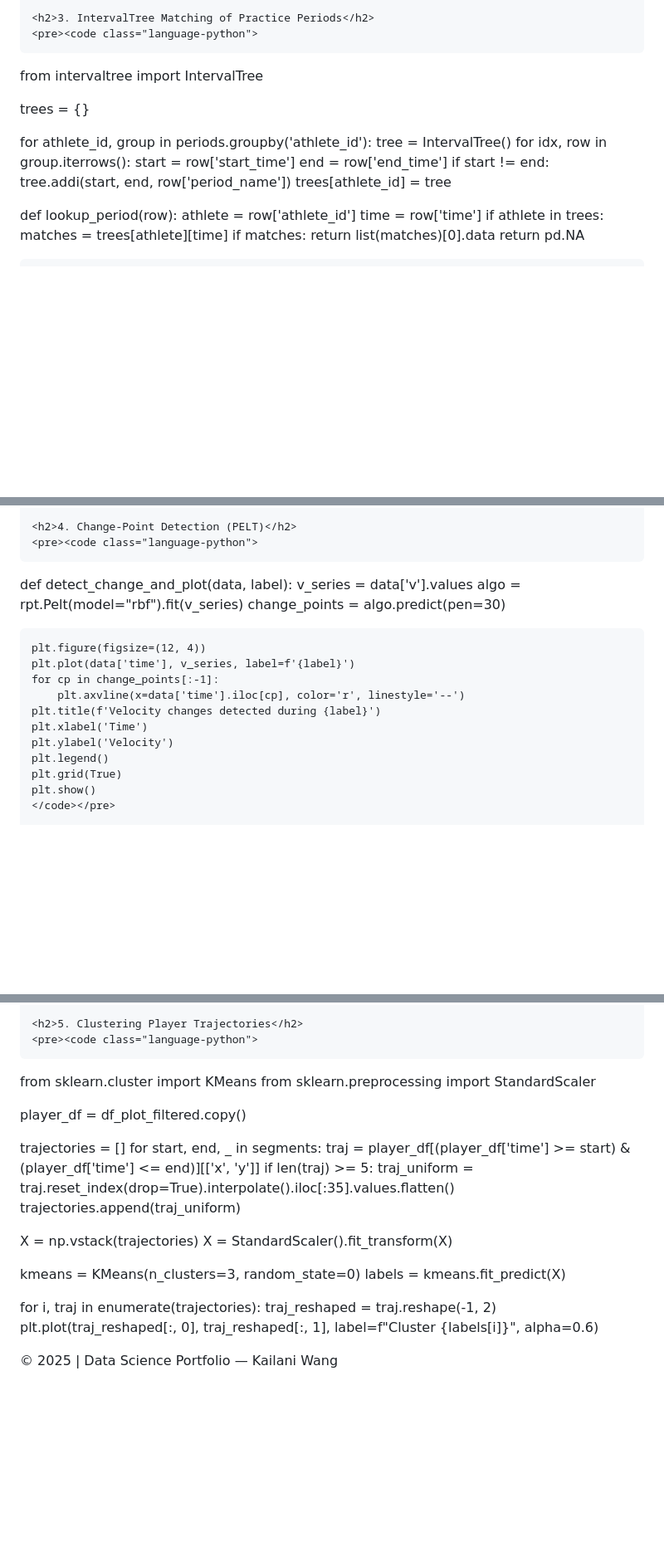
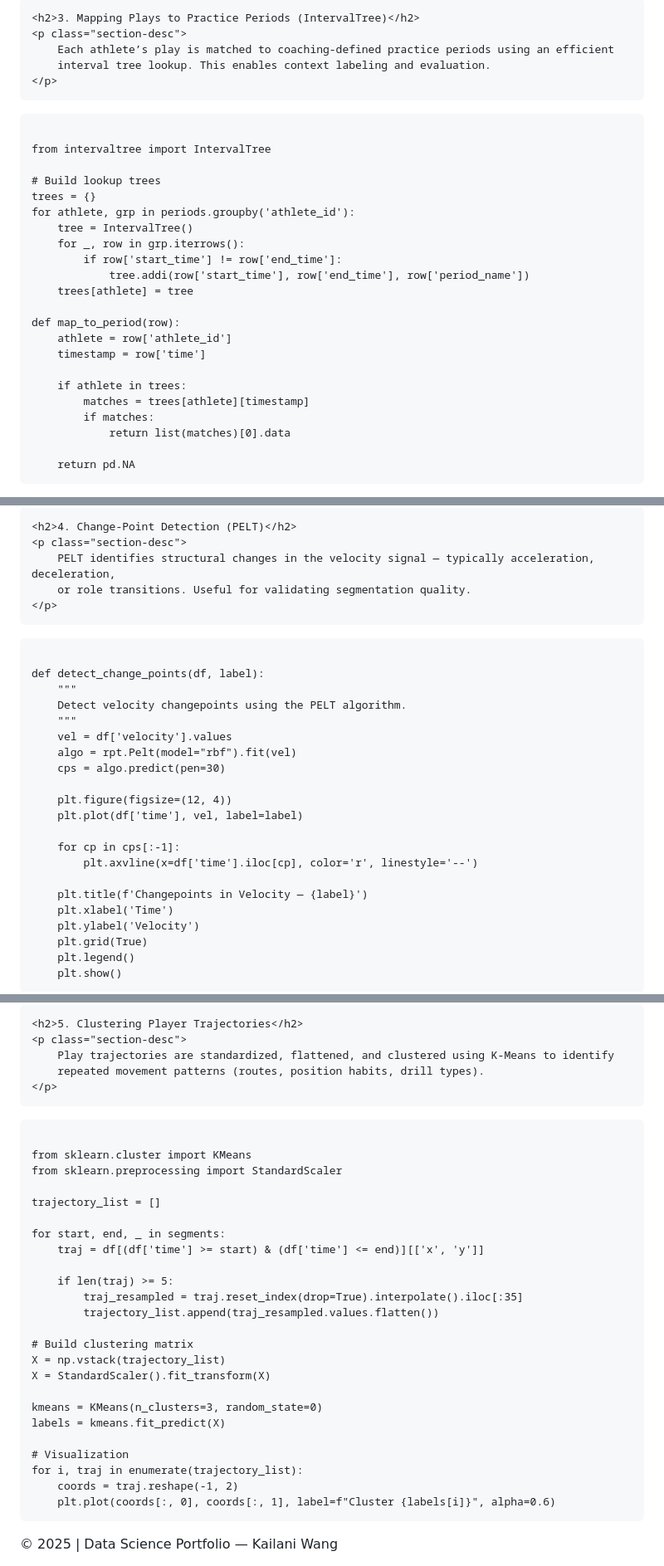
Before and after one commit to kwang9442/Data-Science-Portfolio, a Markdown page: projects/football_play_detection.md, 3 parts joined by grey strips. Shown at 83% size. Drawn GitHub-style; blank space fills up the shorter version.

```diff
--- a/projects/football_play_detection.md
+++ b/projects/football_play_detection.md
@@ -157,26 +198,31 @@ def abrupt_changes(DataF, percent_change, max_time_interval):
 
-    <h2>3. IntervalTree Matching of Practice Periods</h2>
-    <pre><code class="language-python">
+    <h2>3. Mapping Plays to Practice Periods (IntervalTree)</h2>
+    <p class="section-desc">
+        Each athlete’s play is matched to coaching-defined practice periods using an efficient
+        interval tree lookup. This enables context labeling and evaluation.
+    </p>
+
+<pre><code class="language-python">
 from intervaltree import IntervalTree
 
+# Build lookup trees
 trees = {}
+for athlete, grp in periods.groupby('athlete_id'):
+    tree = IntervalTree()
+    for _, row in grp.iterrows():
+        if row['start_time'] != row['end_time']:
+            tree.addi(row['start_time'], row['end_time'], row['period_name'])
+    trees[athlete] = tree
 
-for athlete_id, group in periods.groupby('athlete_id'):
-    tree = IntervalTree()
-    for idx, row in group.iterrows():
-        start = row['start_time']
-        end = row['end_time']
-        if start != end:
-            tree.addi(start, end, row['period_name'])
-    trees[athlete_id] = tree
+def map_to_period(row):
+    athlete = row['athlete_id']
+    timestamp = row['time']
 
-def lookup_period(row):
-    athlete = row['athlete_id']
-    time = row['time']
     if athlete in trees:
-        matches = trees[athlete][time]
+        matches = trees[athlete][timestamp]
         if matches:
             return list(matches)[0].data
+
     return pd.NA
-    </code></pre>
+</code></pre>
 
@@ -184,20 +229,30 @@ def lookup_period(row):
 
     <h2>4. Change-Point Detection (PELT)</h2>
-    <pre><code class="language-python">
-def detect_change_and_plot(data, label):
-    v_series = data['v'].values
-    algo = rpt.Pelt(model="rbf").fit(v_series)
-    change_points = algo.predict(pen=30)
+    <p class="section-desc">
+        PELT identifies structural changes in the velocity signal — typically acceleration, deceleration,
+        or role transitions. Useful for validating segmentation quality.
+    </p>
+
+<pre><code class="language-python">
+def detect_change_points(df, label):
+    """
+    Detect velocity changepoints using the PELT algorithm.
+    """
+    vel = df['velocity'].values
+    algo = rpt.Pelt(model="rbf").fit(vel)
+    cps = algo.predict(pen=30)
 
     plt.figure(figsize=(12, 4))
-    plt.plot(data['time'], v_series, label=f'{label}')
-    for cp in change_points[:-1]:
-        plt.axvline(x=data['time'].iloc[cp], color='r', linestyle='--')
-    plt.title(f'Velocity changes detected during {label}')
+    plt.plot(df['time'], vel, label=label)
+
+    for cp in cps[:-1]:
+        plt.axvline(x=df['time'].iloc[cp], color='r', linestyle='--')
+
+    plt.title(f'Changepoints in Velocity — {label}')
     plt.xlabel('Time')
     plt.ylabel('Velocity')
+    plt.grid(True)
     plt.legend()
-    plt.grid(True)
     plt.show()
-    </code></pre>
+</code></pre>
 
@@ -205,28 +259,35 @@ def detect_change_and_plot(data, label):
 
     <h2>5. Clustering Player Trajectories</h2>
-    <pre><code class="language-python">
+    <p class="section-desc">
+        Play trajectories are standardized, flattened, and clustered using K-Means to identify
+        repeated movement patterns (routes, position habits, drill types).
+    </p>
+
+<pre><code class="language-python">
 from sklearn.cluster import KMeans
 from sklearn.preprocessing import StandardScaler
 
-player_df = df_plot_filtered.copy()
+trajectory_list = []
 
-trajectories = []
 for start, end, _ in segments:
-    traj = player_df[(player_df['time'] >= start) & (player_df['time'] <= end)][['x', 'y']]
+    traj = df[(df['time'] >= start) & (df['time'] <= end)][['x', 'y']]
+
     if len(traj) >= 5:
-        traj_uniform = traj.reset_index(drop=True).interpolate().iloc[:35].values.flatten()
-        trajectories.append(traj_uniform)
+        traj_resampled = traj.reset_index(drop=True).interpolate().iloc[:35]
+        trajectory_list.append(traj_resampled.values.flatten())
 
-X = np.vstack(trajectories)
+# Build clustering matrix
+X = np.vstack(trajectory_list)
 X = StandardScaler().fit_transform(X)
 
 kmeans = KMeans(n_clusters=3, random_state=0)
 labels = kmeans.fit_predict(X)
 
-for i, traj in enumerate(trajectories):
-    traj_reshaped = traj.reshape(-1, 2)
-    plt.plot(traj_reshaped[:, 0], traj_reshaped[:, 1], label=f"Cluster {labels[i]}", alpha=0.6)
-    </code></pre>
+# Visualization
+for i, traj in enumerate(trajectory_list):
+    coords = traj.reshape(-1, 2)
+    plt.plot(coords[:, 0], coords[:, 1], label=f"Cluster {labels[i]}", alpha=0.6)
+</code></pre>
 
 </div>
 
```
Also changed, not shown: other parts of projects/football_play_detection.md (+85 -46 lines).
